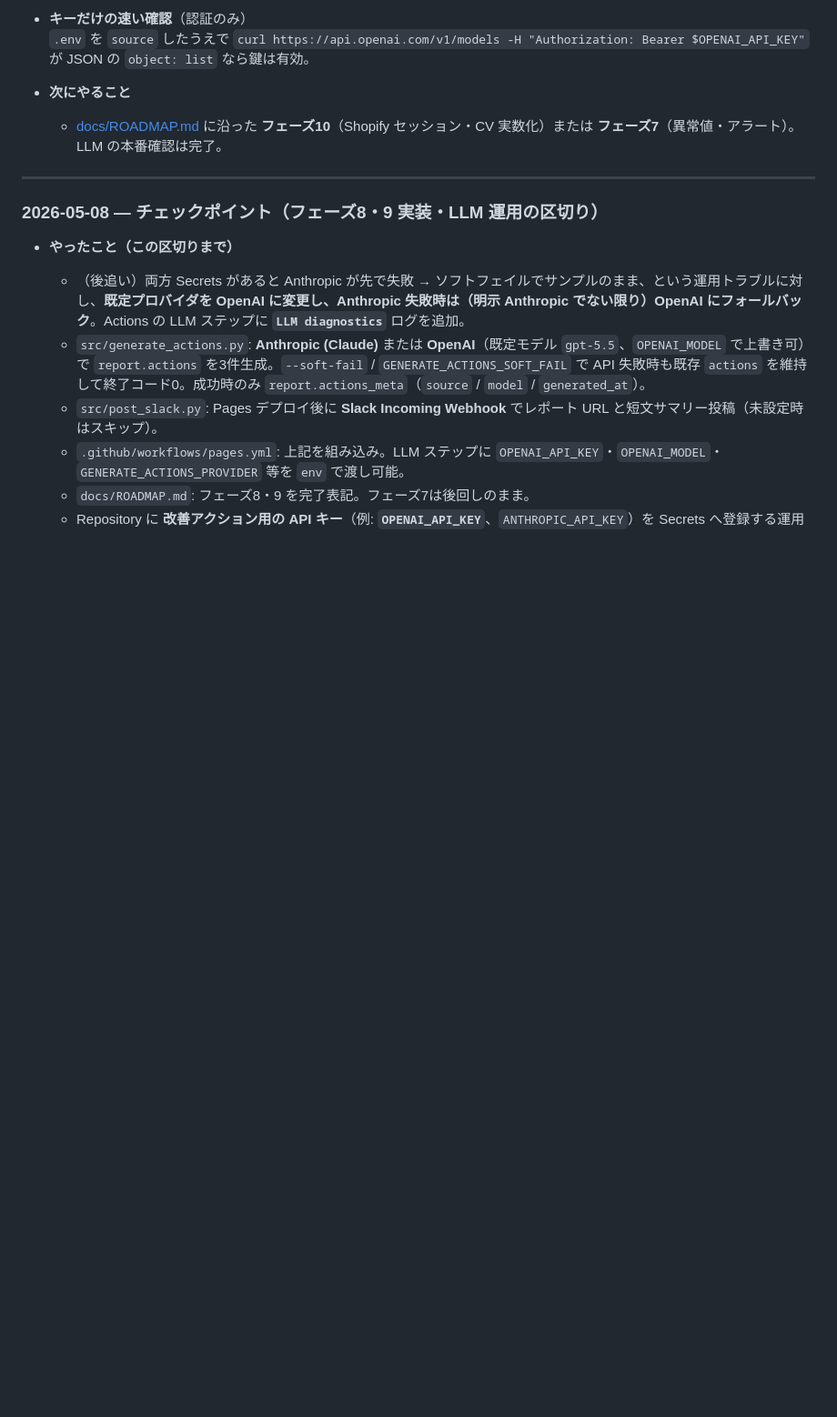
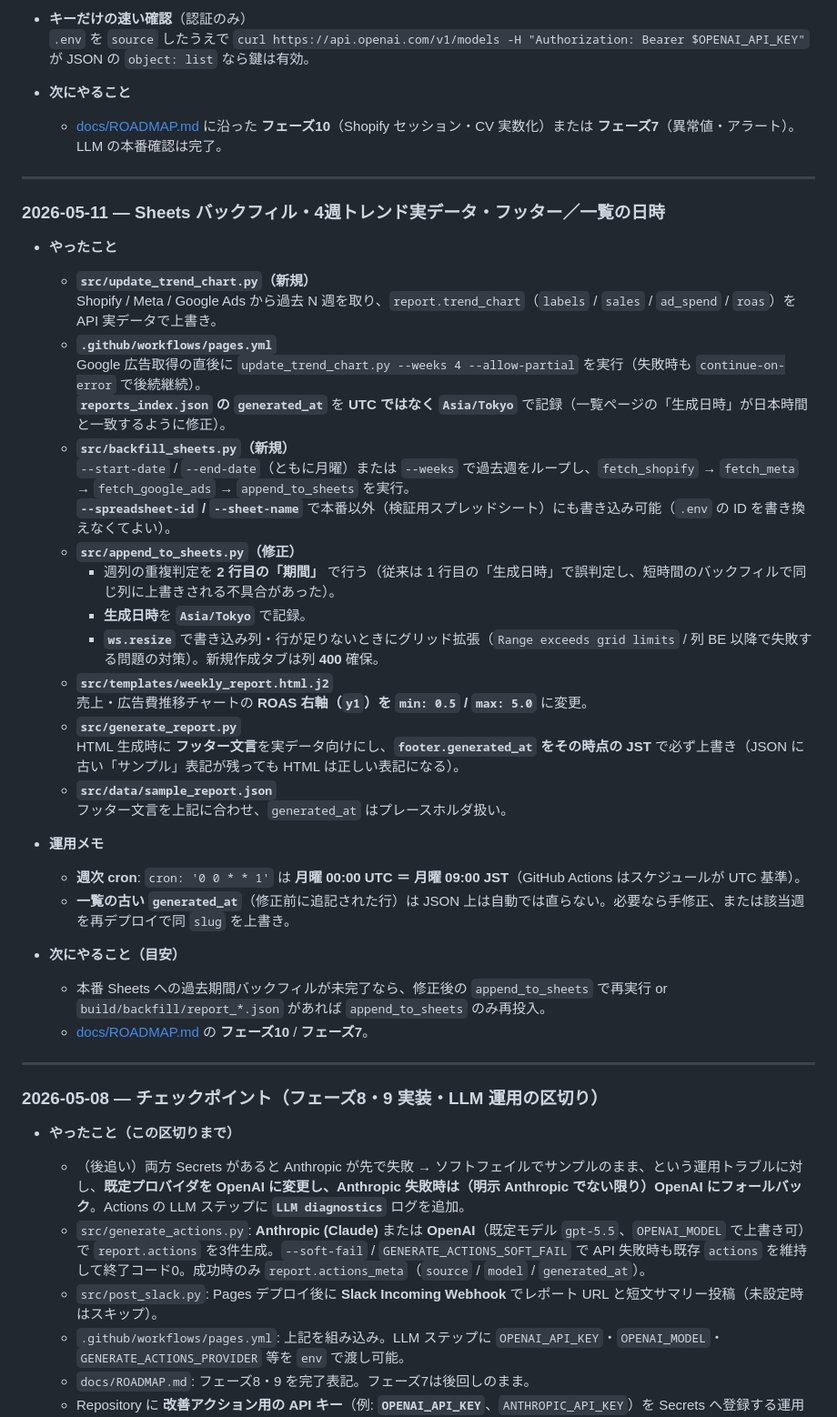
Before and after one commit to pon3yamada/abil-weekly-automation, a Markdown page: docs/NOTES.md, the part around the change. Shown at 91% size. Rendered like a GitHub page; blank space fills up the shorter version.

Commit message:
docs: add 2026-05-11 session notes and sync src README
Record Sheets backfill/trend-chart/JST work in NOTES.md; extend the
README file table with update_trend_chart, backfill_sheets,
generate_report footer behavior, and append_to_sheets resize notes.

Co-authored-by: Cursor <cursoragent@cursor.com>

```diff
--- a/docs/NOTES.md
+++ b/docs/NOTES.md
@@ -29,6 +29,38 @@
 
 - **次にやること**
   - [docs/ROADMAP.md](./ROADMAP.md) に沿った **フェーズ10**（Shopify セッション・CV 実数化）または **フェーズ7**（異常値・アラート）。LLM の本番確認は完了。
+
+---
+
+### 2026-05-11 — Sheets バックフィル・4週トレンド実データ・フッター／一覧の日時
+
+- **やったこと**
+  - **`src/update_trend_chart.py`（新規）**
+    Shopify / Meta / Google Ads から過去 N 週を取り、`report.trend_chart`（`labels` / `sales` / `ad_spend` / `roas`）を API 実データで上書き。
+  - **`.github/workflows/pages.yml`**
+    Google 広告取得の直後に `update_trend_chart.py --weeks 4 --allow-partial` を実行（失敗時も `continue-on-error` で後続継続）。
+    **`reports_index.json` の `generated_at`** を **UTC ではなく `Asia/Tokyo`** で記録（一覧ページの「生成日時」が日本時間と一致するように修正）。
+  - **`src/backfill_sheets.py`（新規）**
+    `--start-date` / `--end-date`（ともに月曜）または `--weeks` で過去週をループし、`fetch_shopify` → `fetch_meta` → `fetch_google_ads` → `append_to_sheets` を実行。
+    **`--spreadsheet-id` / `--sheet-name`** で本番以外（検証用スプレッドシート）にも書き込み可能（`.env` の ID を書き換えなくてよい）。
+  - **`src/append_to_sheets.py`（修正）**
+    - 週列の重複判定を **2 行目の「期間」** で行う（従来は 1 行目の「生成日時」で誤判定し、短時間のバックフィルで同じ列に上書きされる不具合があった）。
+    - **生成日時**を **`Asia/Tokyo`** で記録。
+    - **`ws.resize`** で書き込み列・行が足りないときにグリッド拡張（`Range exceeds grid limits` / 列 BE 以降で失敗する問題の対策）。新規作成タブは列 **400** 確保。
+  - **`src/templates/weekly_report.html.j2`**
+    売上・広告費推移チャートの **ROAS 右軸（`y1`）を `min: 0.5` / `max: 5.0`** に変更。
+  - **`src/generate_report.py`**
+    HTML 生成時に **フッター文言**を実データ向けにし、**`footer.generated_at` をその時点の JST** で必ず上書き（JSON に古い「サンプル」表記が残っても HTML は正しい表記になる）。
+  - **`src/data/sample_report.json`**
+    フッター文言を上記に合わせ、`generated_at` はプレースホルダ扱い。
+
+- **運用メモ**
+  - **週次 cron**: `cron: '0 0 * * 1'` は **月曜 00:00 UTC ＝ 月曜 09:00 JST**（GitHub Actions はスケジュールが UTC 基準）。
+  - **一覧の古い `generated_at`**（修正前に追記された行）は JSON 上は自動では直らない。必要なら手修正、または該当週を再デプロイで同 `slug` を上書き。
+
+- **次にやること（目安）**
+  - 本番 Sheets への過去期間バックフィルが未完了なら、修正後の `append_to_sheets` で再実行 or `build/backfill/report_*.json` があれば `append_to_sheets` のみ再投入。
+  - [docs/ROADMAP.md](./ROADMAP.md) の **フェーズ10** / **フェーズ7**。
 
 ---
 
```
Also changed, not shown: src/README.md (+5 -2 lines).
